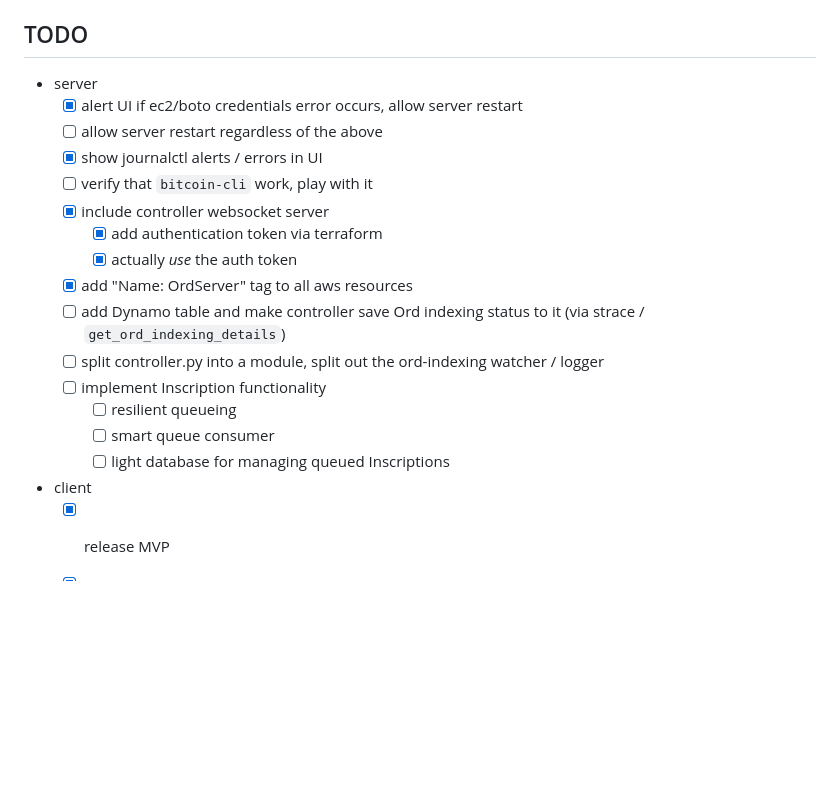
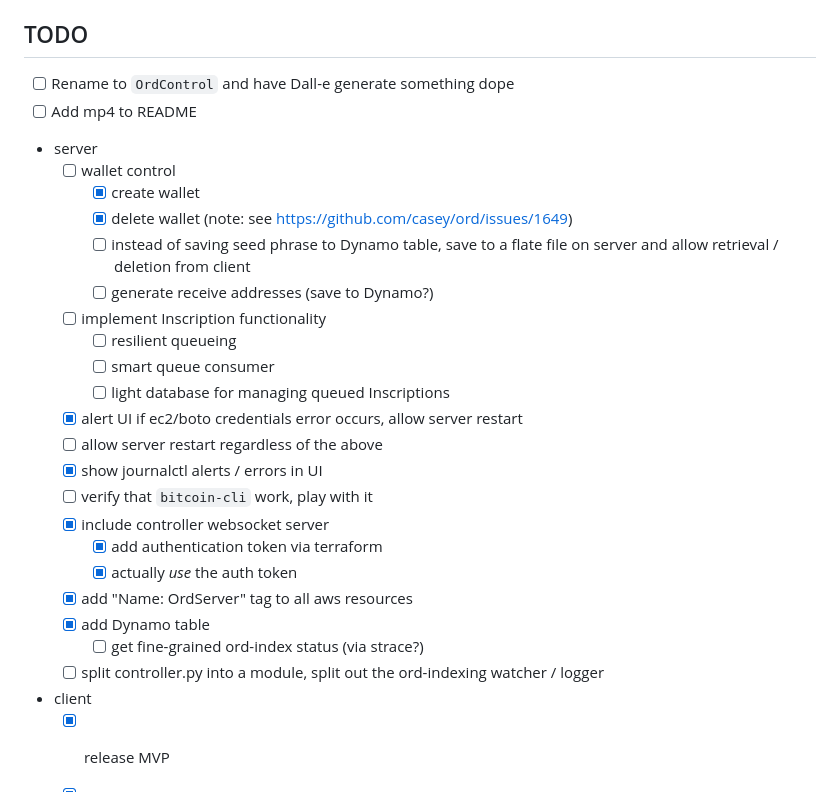
Before and after one commit to kvnn/OrdControl, a Markdown page: README.md, the part around the change. Rendered like a GitHub page; blank space fills up the shorter version.

```diff
--- a/README.md
+++ b/README.md
@@ -31,7 +31,18 @@ This is a one-click AWS deployment to run a Bitcoin full-node and [Ord](https://
 
 
 ## TODO
+- [ ] Rename to `OrdControl` and have Dall-e generate something dope
+- [ ] Add mp4 to README
 - server
+  - [ ] wallet control
+    - [x] create wallet
+    - [x] delete wallet (note: see https://github.com/casey/ord/issues/1649)
+    - [ ] instead of saving seed phrase to Dynamo table, save to a flate file on server and allow retrieval / deletion from client
+    - [ ] generate receive addresses (save to Dynamo?)
+  - [ ] implement Inscription functionality
+    - [ ] resilient queueing
+    - [ ] smart queue consumer
+    - [ ] light database for managing queued Inscriptions
   - [x] alert UI if ec2/boto credentials error occurs, allow server restart
   - [ ] allow server restart regardless of the above
   - [x] show journalctl alerts / errors in UI
@@ -40,12 +51,10 @@ This is a one-click AWS deployment to run a Bitcoin full-node and [Ord](https://
     - [x] add authentication token via terraform
     - [x] actually *use* the auth token
   - [x] add "Name: OrdServer" tag to all aws resources
-  - [ ] add Dynamo table and make controller save Ord indexing status to it (via strace / `get_ord_indexing_details`)
+  - [x] add Dynamo table
+    - [ ] get fine-grained ord-index status (via strace?)
   - [ ] split controller.py into a module, split out the ord-indexing watcher / logger
-  - [ ] implement Inscription functionality
-    - [ ] resilient queueing
-    - [ ] smart queue consumer
-    - [ ] light database for managing queued Inscriptions
+
 - client
   - [x] release MVP
   - [x] clean up js / css
```
